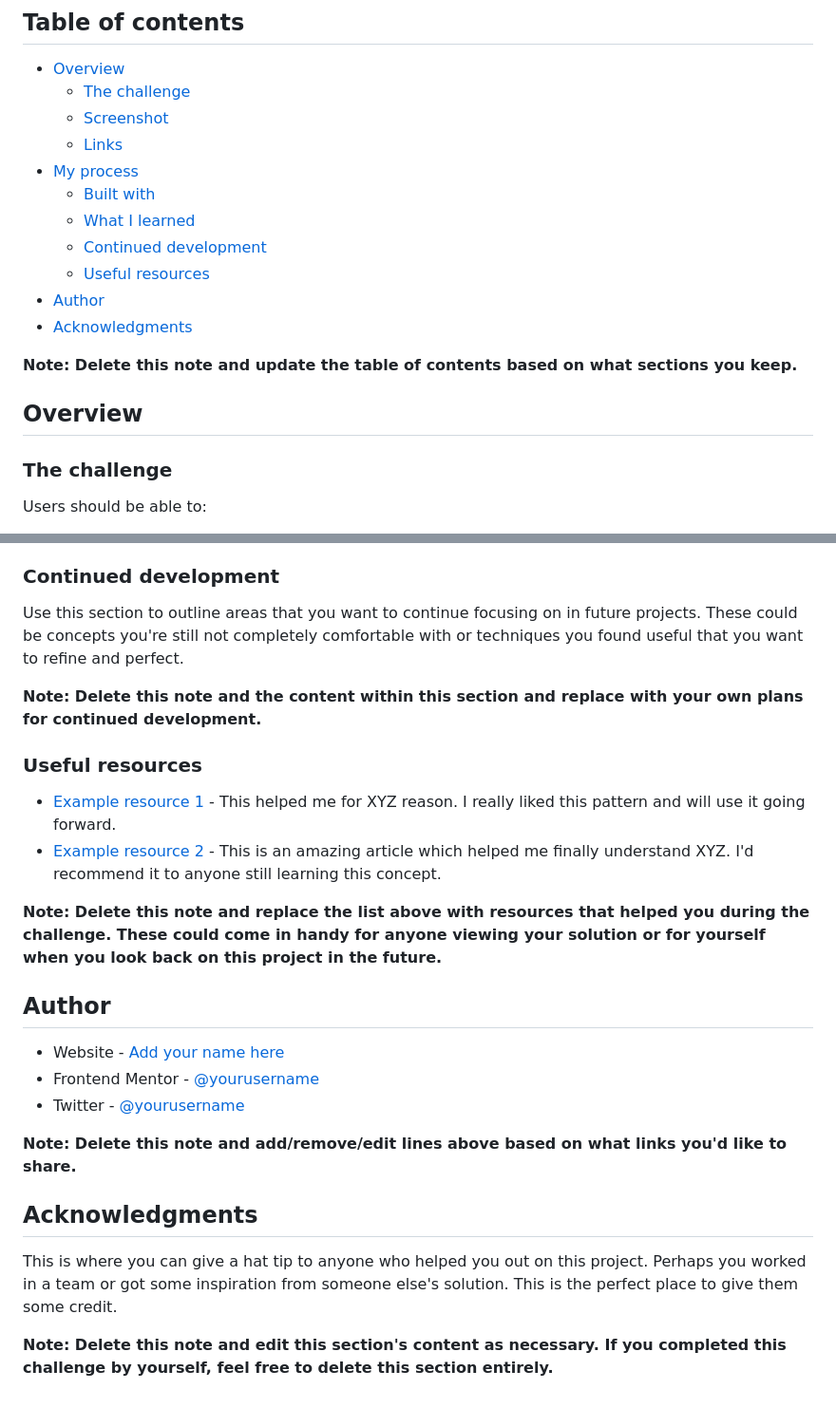
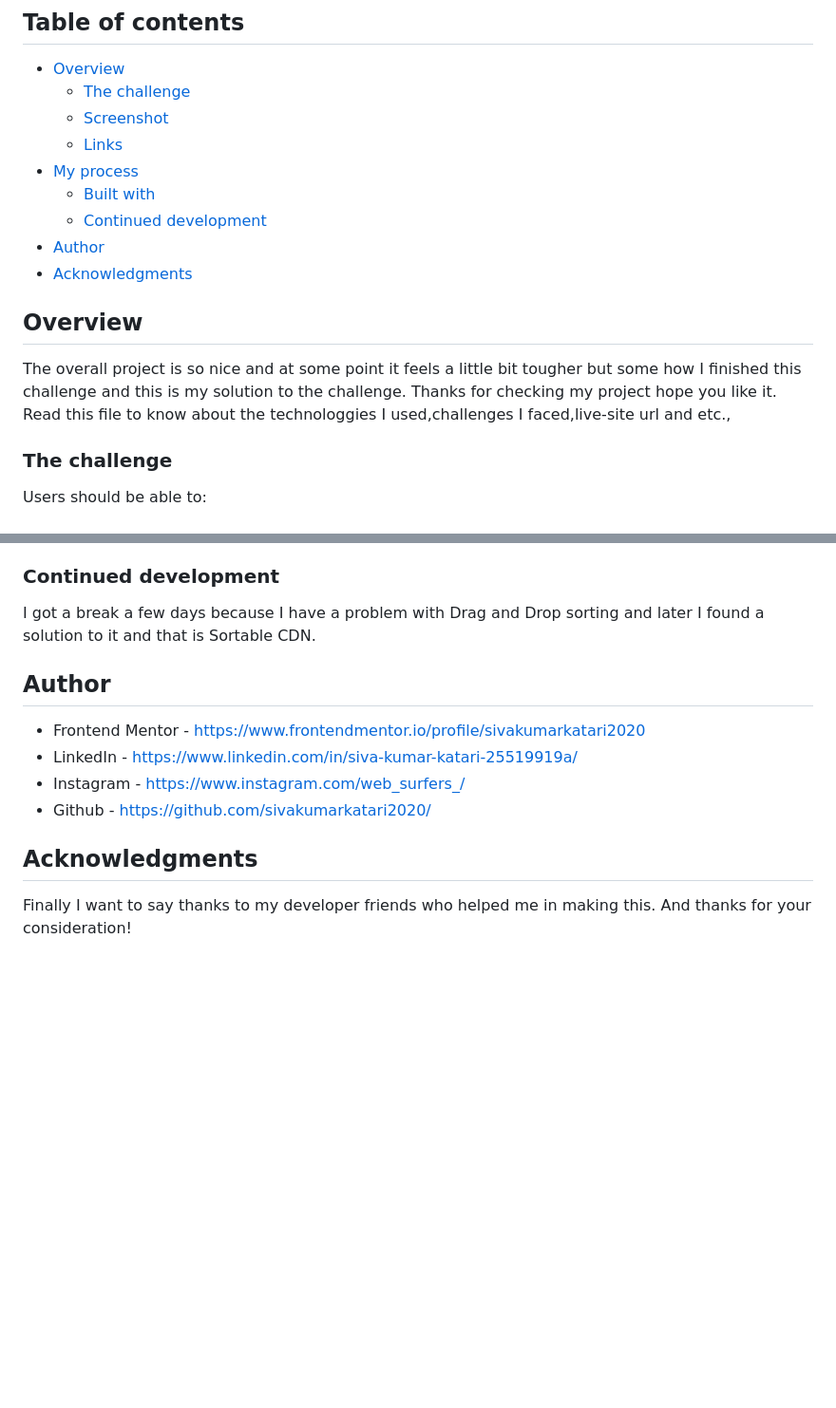
Before and after one commit to sivakumarkatari2020/todo-list-app, a Markdown page: README-template.md, 2 parts joined by grey strips. Shown: that part at 95% size. GitHub-like rendering; blank space fills up the shorter version.

```diff
--- a/README-template.md
+++ b/README-template.md
@@ -10,15 +10,14 @@ This is a solution to the [Todo app challenge on Frontend Mentor](https://www.fr
   - [Links](#links)
 - [My process](#my-process)
   - [Built with](#built-with)
-  - [What I learned](#what-i-learned)
   - [Continued development](#continued-development)
-  - [Useful resources](#useful-resources)
 - [Author](#author)
 - [Acknowledgments](#acknowledgments)
 
-**Note: Delete this note and update the table of contents based on what sections you keep.**
 
 ## Overview
+
+The overall project is so nice and at some point it feels a little bit tougher but some how I finished this challenge and this is my solution to the challenge. Thanks for checking my project hope you like it. Read this file to know about the technologgies I used,challenges I faced,live-site url and etc.,
 
 ### The challenge
 
@@ -92,27 +56,15 @@ If you want more help with writing markdown, we'd recommend checking out [The Ma
 
 ### Continued development
 
-Use this section to outline areas that you want to continue focusing on in future projects. These could be concepts you're still not completely comfortable with or techniques you found useful that you want to refine and perfect.
-
-**Note: Delete this note and the content within this section and replace with your own plans for continued development.**
-
-### Useful resources
-
-- [Example resource 1](https://www.example.com) - This helped me for XYZ reason. I really liked this pattern and will use it going forward.
-- [Example resource 2](https://www.example.com) - This is an amazing article which helped me finally understand XYZ. I'd recommend it to anyone still learning this concept.
-
-**Note: Delete this note and replace the list above with resources that helped you during the challenge. These could come in handy for anyone viewing your solution or for yourself when you look back on this project in the future.**
+I got a break a few days because I have a problem with Drag and Drop sorting and later I found a solution to it and that is Sortable CDN.
 
 ## Author
 
-- Website - [Add your name here](https://www.your-site.com)
-- Frontend Mentor - [@yourusername](https://www.frontendmentor.io/profile/yourusername)
-- Twitter - [@yourusername](https://www.twitter.com/yourusername)
-
-**Note: Delete this note and add/remove/edit lines above based on what links you'd like to share.**
+- Frontend Mentor - https://www.frontendmentor.io/profile/sivakumarkatari2020
+- LinkedIn - https://www.linkedin.com/in/siva-kumar-katari-25519919a/
+- Instagram - https://www.instagram.com/web_surfers_/
+- Github - https://github.com/sivakumarkatari2020/
 
 ## Acknowledgments
 
-This is where you can give a hat tip to anyone who helped you out on this project. Perhaps you worked in a team or got some inspiration from someone else's solution. This is the perfect place to give them some credit.
-
-**Note: Delete this note and edit this section's content as necessary. If you completed this challenge by yourself, feel free to delete this section entirely.**
+Finally I want to say thanks to my developer friends who helped me in making this. And thanks for your consideration!
```
Also changed, not shown: other parts of README-template.md (+6 -41 lines), public/images/my-preview.png (added), 3 other files.
